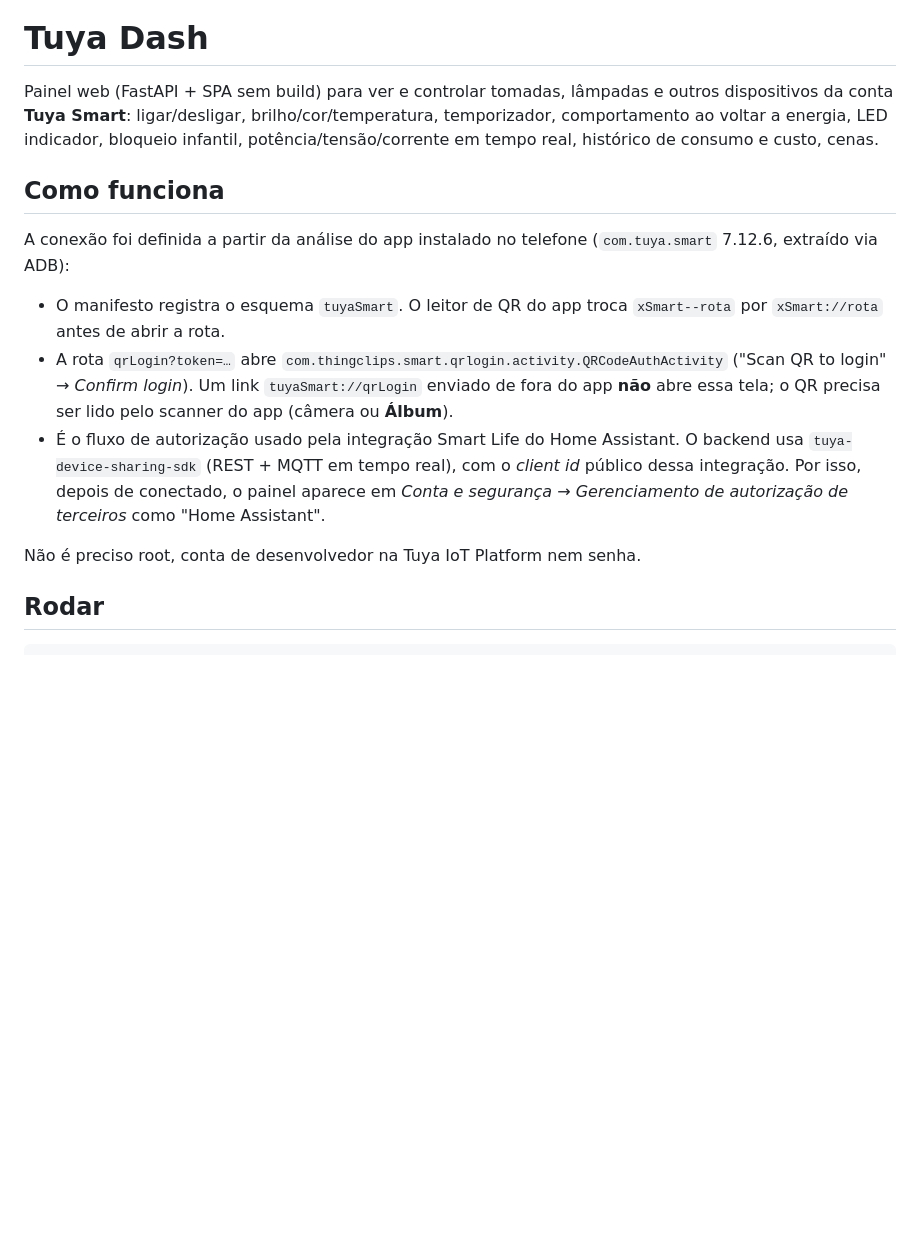
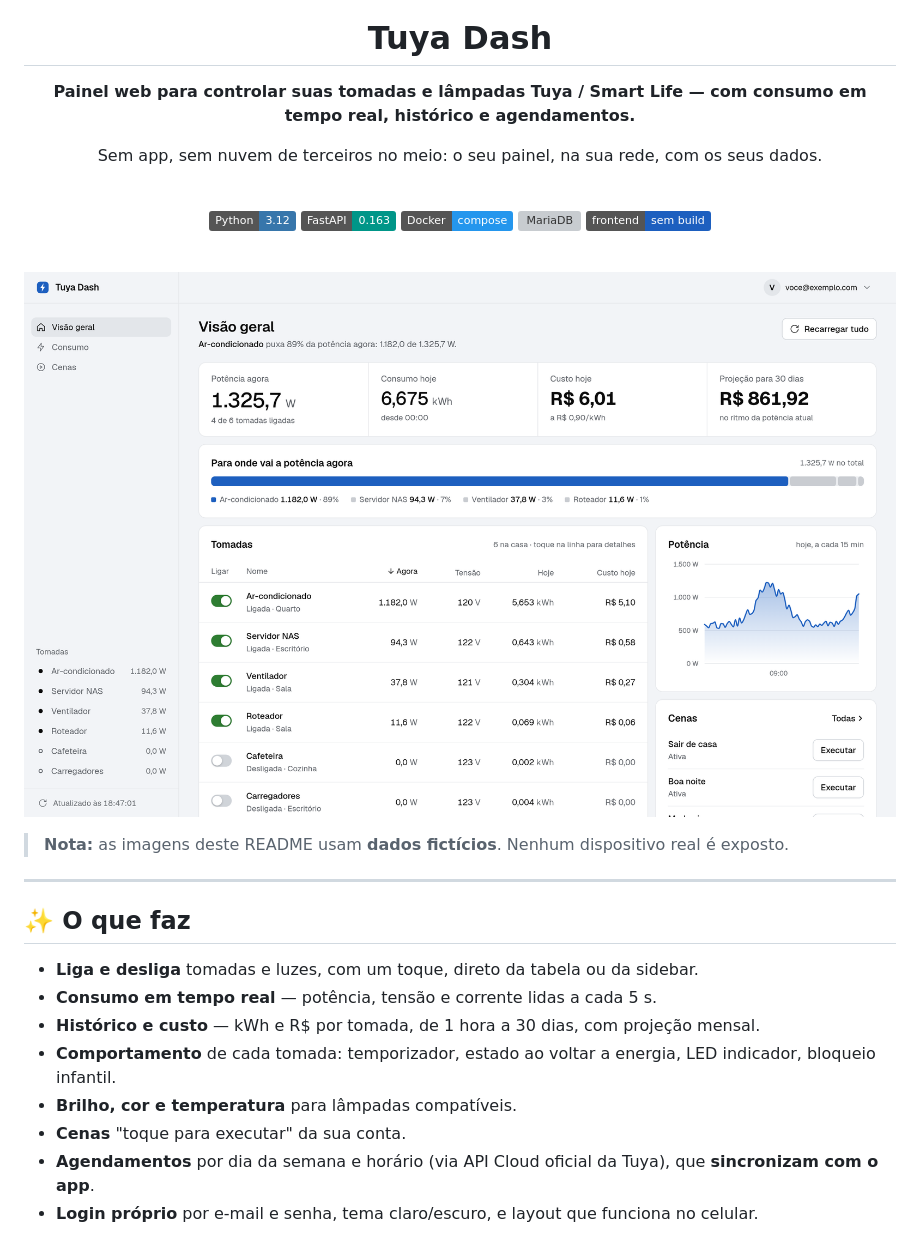
Before and after one commit to pauloswear/tuya-home, a Markdown page: README.md, the part around one of its changes. GitHub-like rendering; pictures changed too: docs/screenshots/overview.png (added); badges without logos; blank space fills up the shorter version; grey boxes are pictures that could not be loaded.

```diff
--- a/README.md
+++ b/README.md
@@ -1,27 +5,37 @@
 # Tuya Dash
 
-Painel web (FastAPI + SPA sem build) para ver e controlar tomadas, lâmpadas e outros
-dispositivos da conta **Tuya Smart**: ligar/desligar, brilho/cor/temperatura,
-temporizador, comportamento ao voltar a energia, LED indicador, bloqueio infantil,
-potência/tensão/corrente em tempo real, histórico de consumo e custo, cenas.
+**Painel web para controlar suas tomadas e lâmpadas Tuya / Smart Life — com consumo em tempo real, histórico e agendamentos.**
 
-## Como funciona
+Sem app, sem nuvem de terceiros no meio: o seu painel, na sua rede, com os seus dados.
 
-A conexão foi definida a partir da análise do app instalado no telefone
-(`com.tuya.smart` 7.12.6, extraído via ADB):
+<br/>
 
-- O manifesto registra o esquema `tuyaSmart`. O leitor de QR do app troca
-  `xSmart--rota` por `xSmart://rota` antes de abrir a rota.
-- A rota `qrLogin?token=…` abre `com.thingclips.smart.qrlogin.activity.QRCodeAuthActivity`
-  ("Scan QR to login" → *Confirm login*). Um link `tuyaSmart://qrLogin` enviado
-  de fora do app **não** abre essa tela; o QR precisa ser lido pelo scanner do app
-  (câmera ou **Álbum**).
-- É o fluxo de autorização usado pela integração Smart Life do Home Assistant.
-  O backend usa `tuya-device-sharing-sdk` (REST + MQTT em tempo real), com o
-  *client id* público dessa integração. Por isso, depois de conectado, o painel
-  aparece em *Conta e segurança → Gerenciamento de autorização de terceiros* como
-  "Home Assistant".
+![Python](https://img.shields.io/badge/Python-3.12-3776AB?logo=python&logoColor=white)
+![FastAPI](https://img.shields.io/badge/FastAPI-0.163-009688?logo=fastapi&logoColor=white)
+![Docker](https://img.shields.io/badge/Docker-compose-2496ED?logo=docker&logoColor=white)
+![MariaDB](https://img.shields.io/badge/MySQL%20%2F%20MariaDB-opcional-C0765A?logo=mariadb&logoColor=white)
+![No build](https://img.shields.io/badge/frontend-sem%20build-1d5fbf)
 
-Não é preciso root, conta de desenvolvedor na Tuya IoT Platform nem senha.
+</div>
 
-## Rodar
+<br/>
+
+<p align="center">
+  <img src="docs/screenshots/overview.png" width="880" alt="Visão geral do Tuya Dash" />
+</p>
+
+> **Nota:** as imagens deste README usam **dados fictícios**. Nenhum dispositivo real é exposto.
+
+---
+
+## ✨ O que faz
+
+- **Liga e desliga** tomadas e luzes, com um toque, direto da tabela ou da sidebar.
+- **Consumo em tempo real** — potência, tensão e corrente lidas a cada 5 s.
+- **Histórico e custo** — kWh e R$ por tomada, de 1 hora a 30 dias, com projeção mensal.
+- **Comportamento** de cada tomada: temporizador, estado ao voltar a energia, LED indicador, bloqueio infantil.
+- **Brilho, cor e temperatura** para lâmpadas compatíveis.
+- **Cenas** "toque para executar" da sua conta.
+- **Agendamentos** por dia da semana e horário (via API Cloud oficial da Tuya), que **sincronizam com o app**.
+- **Login próprio** por e-mail e senha, tema claro/escuro, e layout que funciona no celular.
+
```
Also changed, not shown: other parts of README.md (+111 -65 lines), docs/screenshots/consumo.png (added), docs/screenshots/mobile.png (added), docs/screenshots/tomada.png (added), 1 other file.
